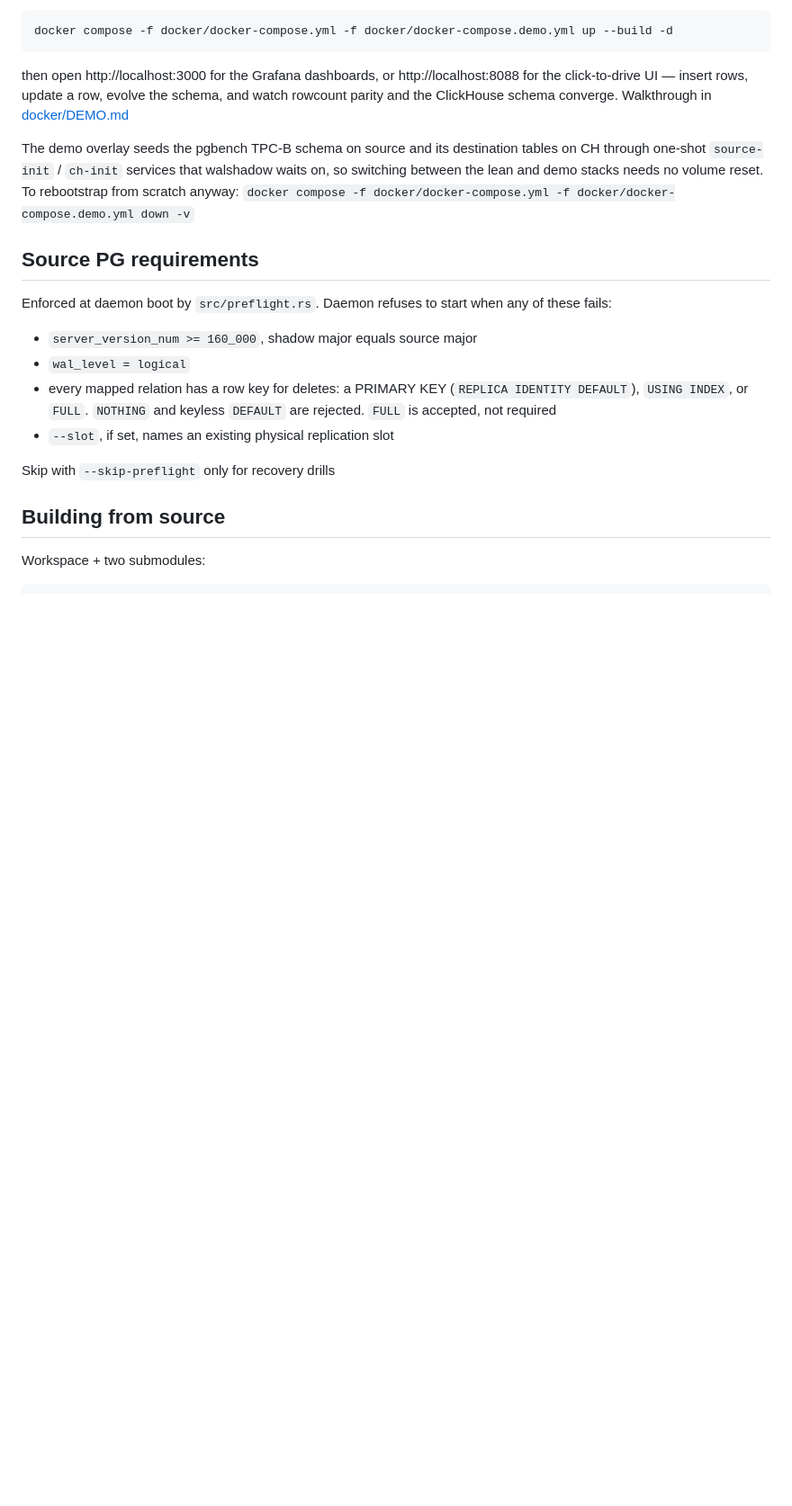
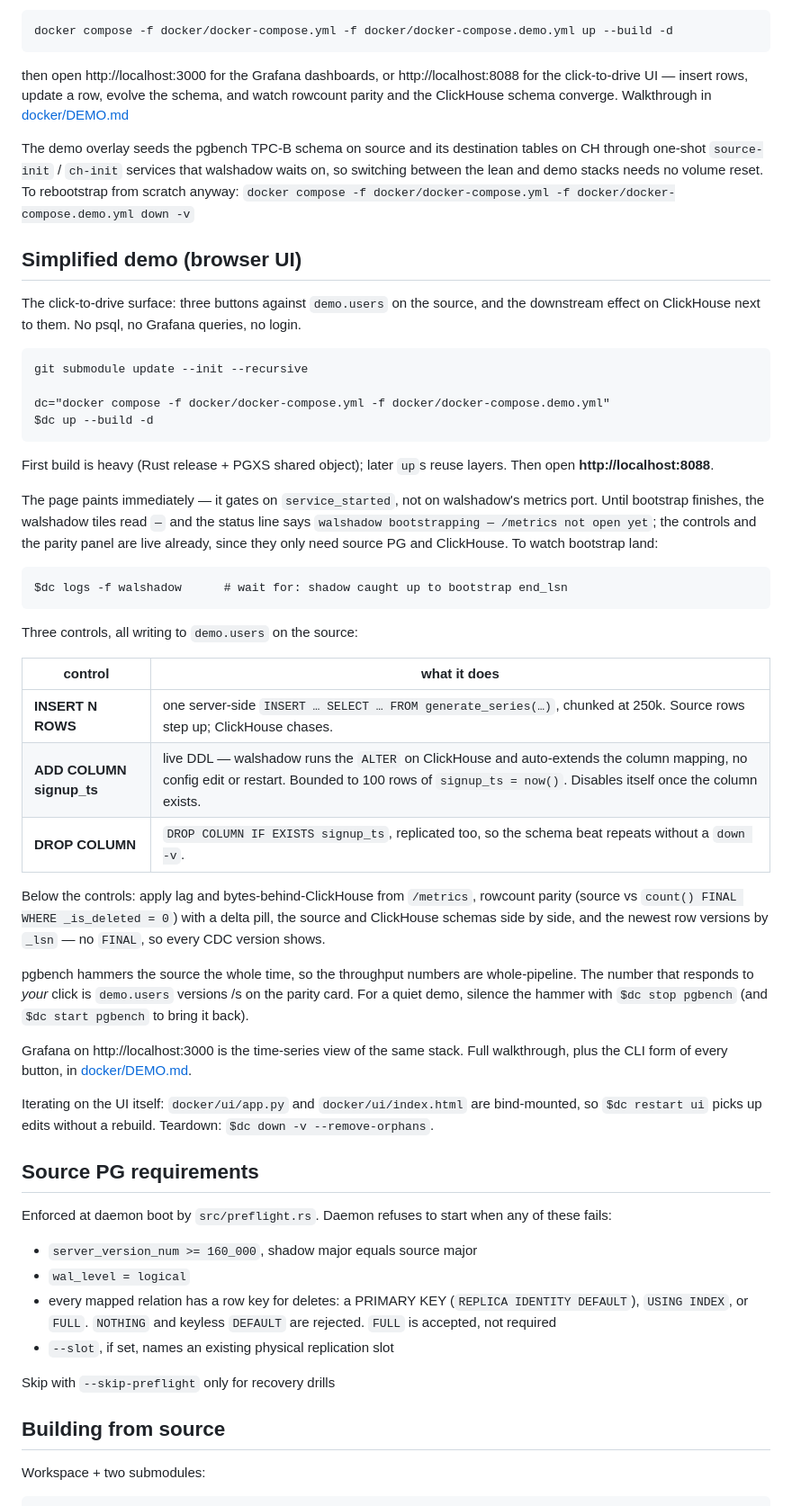
Before and after one commit to ClickHouse/walshadow, a Markdown page: README.md, the part around the change. Shown at 90% size. Rendered like a GitHub page; blank space fills up the shorter version.

Commit message:
simple UI demo instructions

````diff
--- a/README.md
+++ b/README.md
@@ -41,6 +41,59 @@ destination tables on CH through one-shot `source-init` / `ch-init`
 services that walshadow waits on, so switching between the lean and demo
 stacks needs no volume reset. To rebootstrap from scratch anyway:
 `docker compose -f docker/docker-compose.yml -f docker/docker-compose.demo.yml down -v`
+
+## Simplified demo (browser UI)
+
+The click-to-drive surface: three buttons against `demo.users` on the
+source, and the downstream effect on ClickHouse next to them. No psql, no
+Grafana queries, no login.
+
+```
+git submodule update --init --recursive
+
+dc="docker compose -f docker/docker-compose.yml -f docker/docker-compose.demo.yml"
+$dc up --build -d
+```
+
+First build is heavy (Rust release + PGXS shared object); later `up`s
+reuse layers. Then open **http://localhost:8088**.
+
+The page paints immediately — it gates on `service_started`, not on
+walshadow's metrics port. Until bootstrap finishes, the walshadow tiles
+read `—` and the status line says `walshadow bootstrapping — /metrics not
+open yet`; the controls and the parity panel are live already, since they
+only need source PG and ClickHouse. To watch bootstrap land:
+
+```
+$dc logs -f walshadow      # wait for: shadow caught up to bootstrap end_lsn
+```
+
+Three controls, all writing to `demo.users` on the source:
+
+| control | what it does |
+|---|---|
+| **INSERT N ROWS** | one server-side `INSERT … SELECT … FROM generate_series(…)`, chunked at 250k. Source rows step up; ClickHouse chases. |
+| **ADD COLUMN signup_ts** | live DDL — walshadow runs the `ALTER` on ClickHouse and auto-extends the column mapping, no config edit or restart. Bounded to 100 rows of `signup_ts = now()`. Disables itself once the column exists. |
+| **DROP COLUMN** | `DROP COLUMN IF EXISTS signup_ts`, replicated too, so the schema beat repeats without a `down -v`. |
+
+Below the controls: apply lag and bytes-behind-ClickHouse from
+`/metrics`, rowcount parity (source vs `count() FINAL WHERE _is_deleted =
+0`) with a delta pill, the source and ClickHouse schemas side by side, and
+the newest row versions by `_lsn` — no `FINAL`, so every CDC version
+shows.
+
+pgbench hammers the source the whole time, so the throughput numbers are
+whole-pipeline. The number that responds to *your* click is `demo.users`
+versions /s on the parity card. For a quiet demo, silence the hammer with
+`$dc stop pgbench` (and `$dc start pgbench` to bring it back).
+
+Grafana on http://localhost:3000 is the time-series view of the same
+stack. Full walkthrough, plus the CLI form of every button, in
+[docker/DEMO.md](docker/DEMO.md).
+
+Iterating on the UI itself: `docker/ui/app.py` and `docker/ui/index.html`
+are bind-mounted, so `$dc restart ui` picks up edits without a rebuild.
+Teardown: `$dc down -v --remove-orphans`.
 
 ## Source PG requirements
 
````
